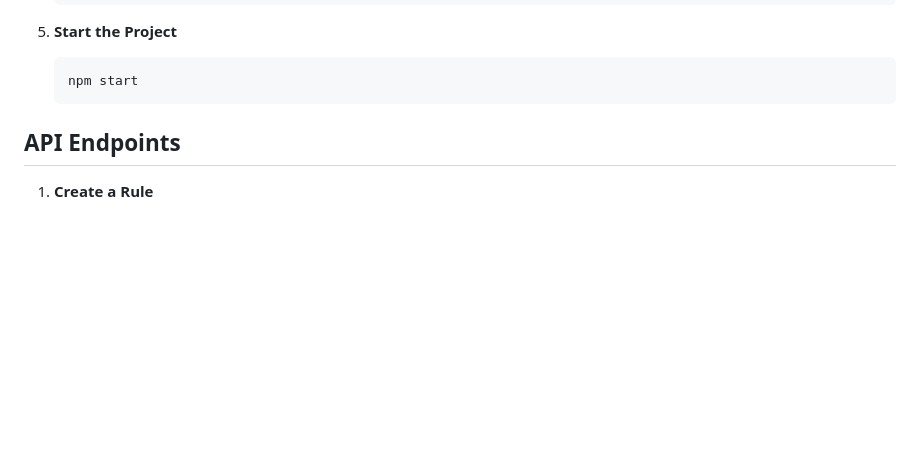
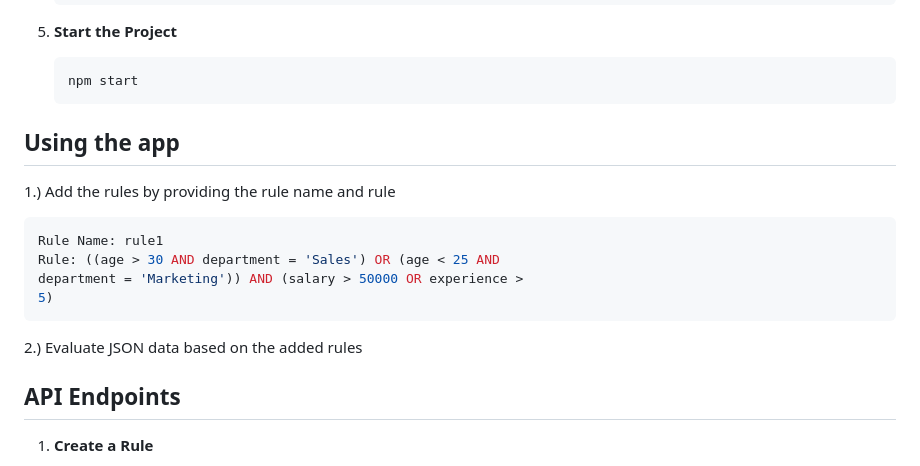
Before and after one commit to mayank-pathakk/rule-based-AST, a Markdown page: README.md, the part around the change. GitHub-like rendering; blank space fills up the shorter version.

````diff
--- a/README.md
+++ b/README.md
@@ -72,6 +72,18 @@ This application is a rule engine that determines user eligibility based on attr
    ```bash
    npm start
    ```
+
+## Using the app
+
+1.) Add the rules by providing the rule name and rule
+```bash
+Rule Name: rule1
+Rule: ((age > 30 AND department = 'Sales') OR (age < 25 AND
+department = 'Marketing')) AND (salary > 50000 OR experience >
+5)
+```
+
+2.) Evaluate JSON data based on the added rules
 
 ## API Endpoints
 
````
